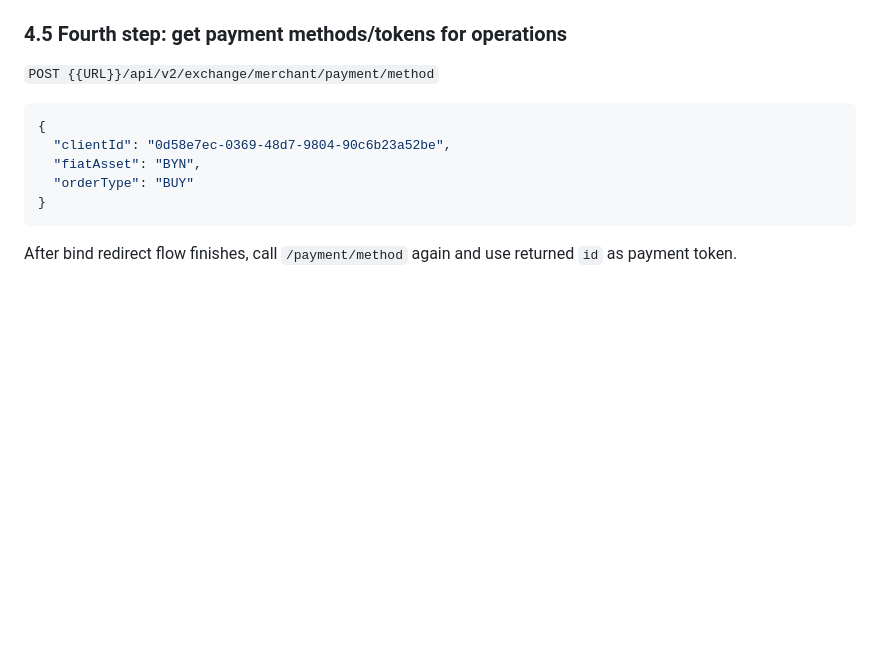
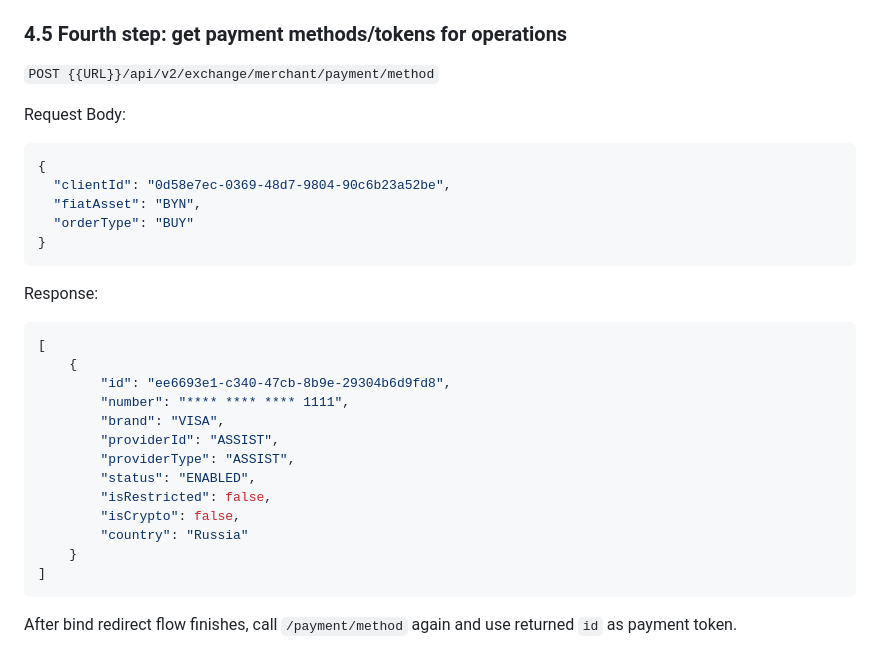
Before and after one commit to nqtikx/Notion, a Markdown page: WhiteBird flow for enable on|off ramp.md, the part around the change. Rendered like a GitHub page; blank space fills up the shorter version.

````diff
--- a/WhiteBird flow for enable on|off ramp.md
+++ b/WhiteBird flow for enable on|off ramp.md
@@ -267,6 +267,8 @@ If card binding is successful, use `paymentToken` from `client.payment.method.bo
 
 `POST {{URL}}/api/v2/exchange/merchant/payment/method`
 
+Request Body:
+
 ```json
 {
   "clientId": "0d58e7ec-0369-48d7-9804-90c6b23a52be",
@@ -275,6 +277,23 @@ If card binding is successful, use `paymentToken` from `client.payment.method.bo
 }
 ```
 
+Response:
+
+```json
+[
+    {
+        "id": "ee6693e1-c340-47cb-8b9e-29304b6d9fd8",
+        "number": "**** **** **** 1111",
+        "brand": "VISA",
+        "providerId": "ASSIST",
+        "providerType": "ASSIST",
+        "status": "ENABLED",
+        "isRestricted": false,
+        "isCrypto": false,
+        "country": "Russia"
+    }
+]
+```
 After bind redirect flow finishes, call `/payment/method` again and use returned `id` as payment token.
 
 ## 5) What is still required to enable first OnRamp/OffRamp
````
